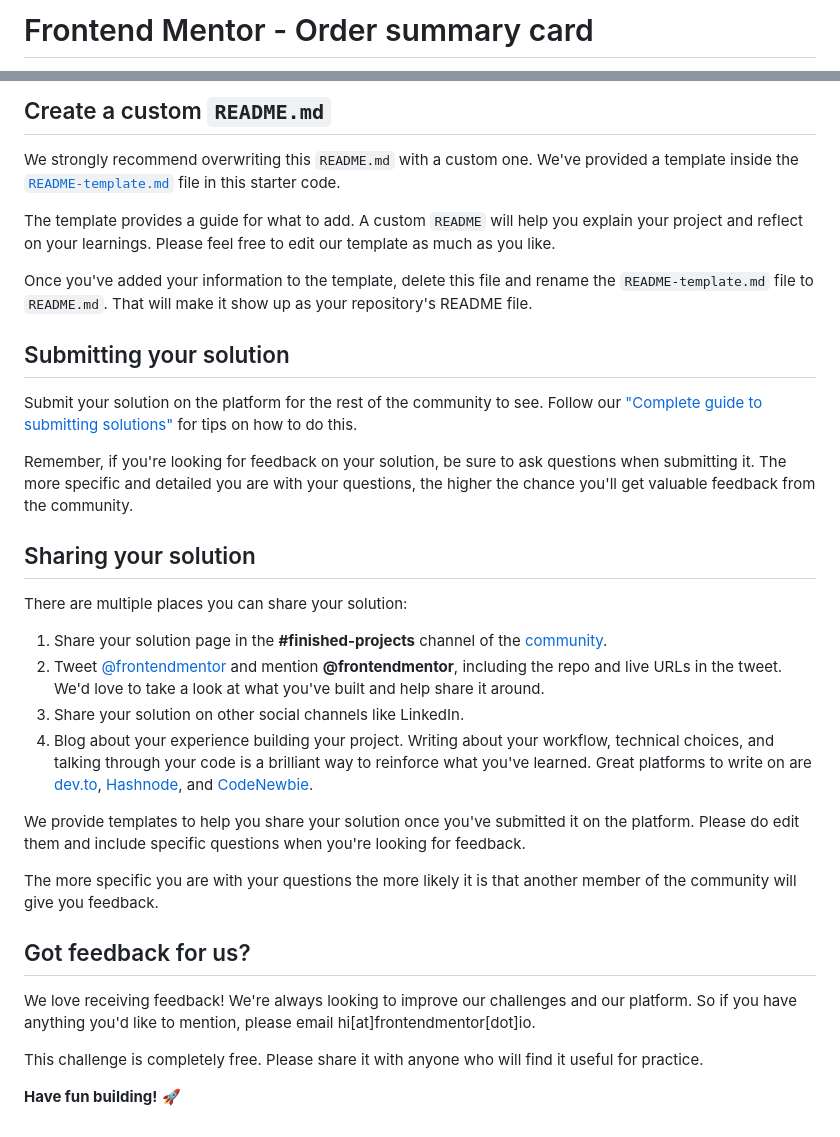
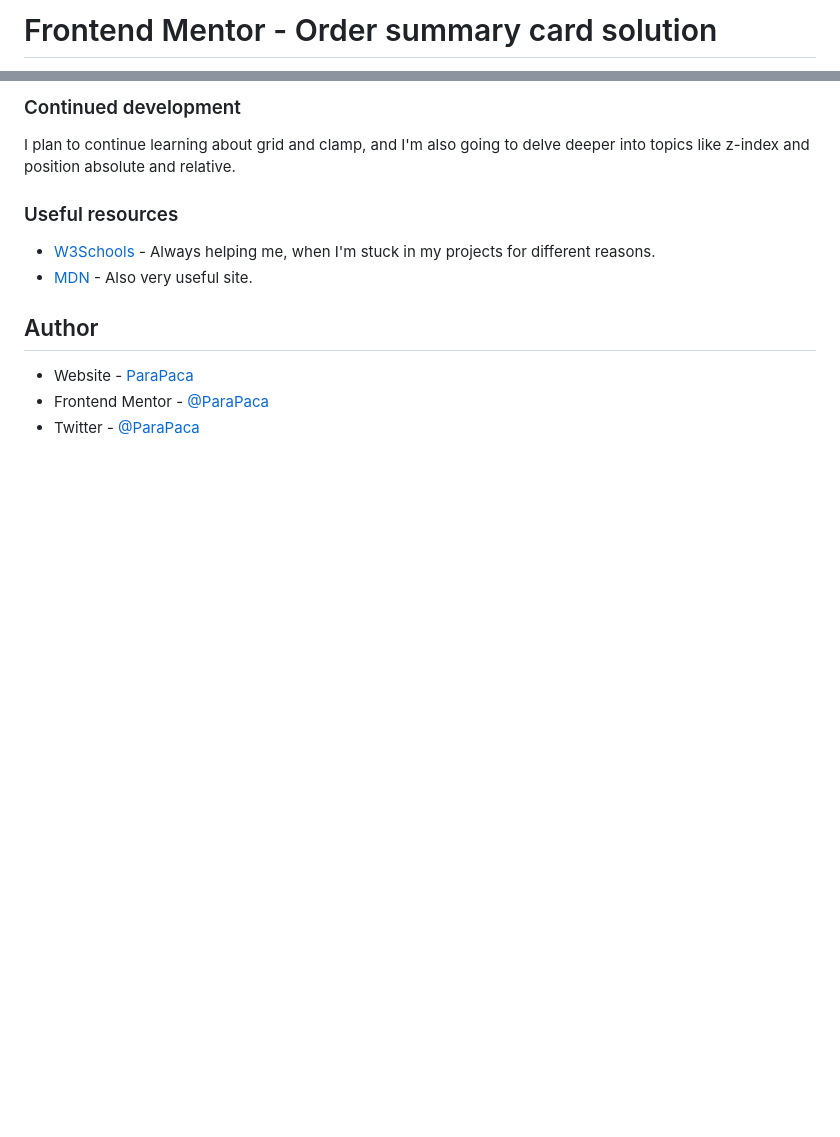
Before and after one commit to ParaPaca/frontend-mentor, a Markdown page: Order-summary/README.md, 2 parts joined by grey strips. GitHub-like rendering; blank space fills up the shorter version.

```diff
--- a/Order-summary/README.md
+++ b/Order-summary/README.md
@@ -1,2 +1,2 @@
-# Frontend Mentor - Order summary card
+# Frontend Mentor - Order summary card solution
 
@@ -57,35 +67,15 @@ You can host your site using one of these solutions or any of our other trusted
 
-## Create a custom `README.md`
+### Continued development
 
-We strongly recommend overwriting this `README.md` with a custom one. We've provided a template inside the [`README-template.md`](./README-template.md) file in this starter code.
+I plan to continue learning about grid and clamp, and I'm also going to delve deeper into topics like z-index and position absolute and relative.
 
-The template provides a guide for what to add. A custom `README` will help you explain your project and reflect on your learnings. Please feel free to edit our template as much as you like.
+### Useful resources
 
-Once you've added your information to the template, delete this file and rename the `README-template.md` file to `README.md`. That will make it show up as your repository's README file.
+- [W3Schools](https://www.w3schools.com/) - Always helping me, when I'm stuck in my projects for different reasons.
+- [MDN](https://developer.mozilla.org/en-US/) - Also very useful site.
 
-## Submitting your solution
+## Author
 
-Submit your solution on the platform for the rest of the community to see. Follow our ["Complete guide to submitting solutions"](https://medium.com/frontend-mentor/a-complete-guide-to-submitting-solutions-on-frontend-mentor-ac6384162248) for tips on how to do this.
-
-Remember, if you're looking for feedback on your solution, be sure to ask questions when submitting it. The more specific and detailed you are with your questions, the higher the chance you'll get valuable feedback from the community.
-
-## Sharing your solution
-
-There are multiple places you can share your solution:
-
-1. Share your solution page in the **#finished-projects** channel of the [community](https://www.frontendmentor.io/community).
-2. Tweet [@frontendmentor](https://twitter.com/frontendmentor) and mention **@frontendmentor**, including the repo and live URLs in the tweet. We'd love to take a look at what you've built and help share it around.
-3. Share your solution on other social channels like LinkedIn.
-4. Blog about your experience building your project. Writing about your workflow, technical choices, and talking through your code is a brilliant way to reinforce what you've learned. Great platforms to write on are [dev.to](https://dev.to/), [Hashnode](https://hashnode.com/), and [CodeNewbie](https://community.codenewbie.org/).
-
-We provide templates to help you share your solution once you've submitted it on the platform. Please do edit them and include specific questions when you're looking for feedback.
-
-The more specific you are with your questions the more likely it is that another member of the community will give you feedback.
-
-## Got feedback for us?
-
-We love receiving feedback! We're always looking to improve our challenges and our platform. So if you have anything you'd like to mention, please email hi[at]frontendmentor[dot]io.
-
-This challenge is completely free. Please share it with anyone who will find it useful for practice.
-
-**Have fun building!** 🚀
+- Website - [ParaPaca](https://github.com/ParaPaca)
+- Frontend Mentor - [@ParaPaca](https://www.frontendmentor.io/profile/ParaPaca)
+- Twitter - [@ParaPaca](https://www.twitter.com/ParaPaca)
```
Also changed, not shown: other parts of Order-summary/README.md (+43 -33 lines), Order-summary/README-template.md (deleted, +0 -110 lines), Order-summary/screenshots/screenshot_1.png (added), Order-summary/screenshots/screenshot_2.png (added), 2 other files.
